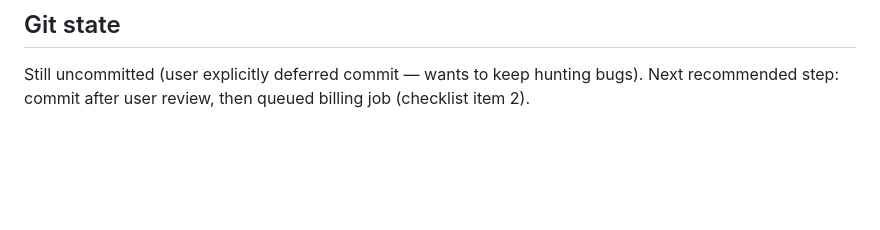
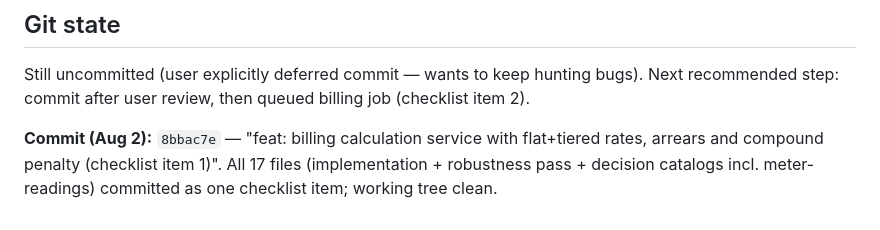
Before and after one commit to cj-akwean/gw-system, a Markdown page: docs/summary/2026-08-02-billing-service.md, the part around the change. Drawn GitHub-style; blank space fills up the shorter version.

Commit message:
docs: record commit hash for billing checklist item 1

```diff
--- a/docs/summary/2026-08-02-billing-service.md
+++ b/docs/summary/2026-08-02-billing-service.md
@@ -182,3 +182,5 @@ User's request: "is the Billing implementation bug-free — fix edge/error cases
 
 ## Git state
 Still uncommitted (user explicitly deferred commit — wants to keep hunting bugs). Next recommended step: commit after user review, then queued billing job (checklist item 2).
+
+**Commit (Aug 2):** `8bbac7e` — "feat: billing calculation service with flat+tiered rates, arrears and compound penalty (checklist item 1)". All 17 files (implementation + robustness pass + decision catalogs incl. meter-readings) committed as one checklist item; working tree clean.
```
